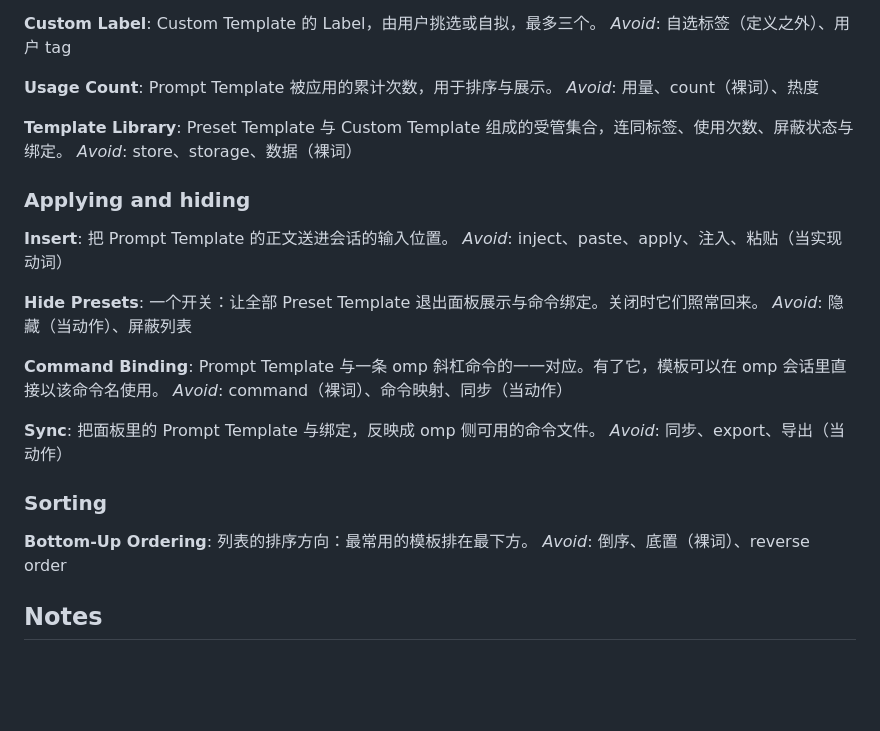
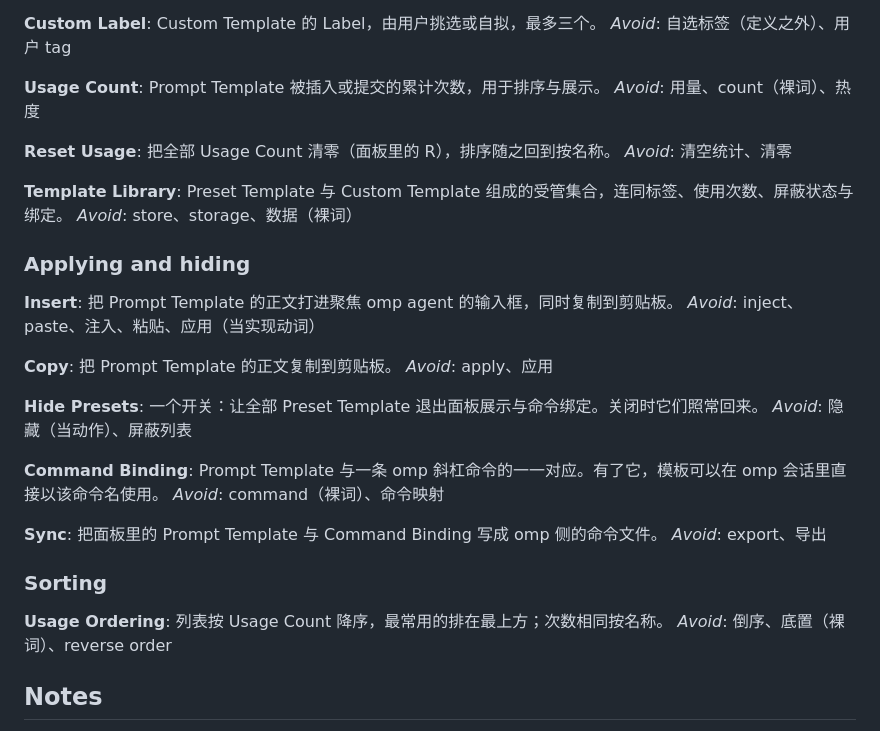
Before and after one commit to meisijiya/tern-prompt-panel, a Markdown page: GLOSSARY.md, the part around the change. Rendered like a GitHub page; blank space fills up the shorter version.

```diff
--- a/GLOSSARY.md
+++ b/GLOSSARY.md
@@ -31,8 +31,12 @@ Custom Template 的 Label，由用户挑选或自拟，最多三个。
 _Avoid_: 自选标签（定义之外）、用户 tag
 
 **Usage Count**:
-Prompt Template 被应用的累计次数，用于排序与展示。
+Prompt Template 被插入或提交的累计次数，用于排序与展示。
 _Avoid_: 用量、count（裸词）、热度
+
+**Reset Usage**:
+把全部 Usage Count 清零（面板里的 R），排序随之回到按名称。
+_Avoid_: 清空统计、清零
 
 **Template Library**:
 Preset Template 与 Custom Template 组成的受管集合，连同标签、使用次数、屏蔽状态与绑定。
@@ -41,8 +45,12 @@ _Avoid_: store、storage、数据（裸词）
 ### Applying and hiding
 
 **Insert**:
-把 Prompt Template 的正文送进会话的输入位置。
-_Avoid_: inject、paste、apply、注入、粘贴（当实现动词）
+把 Prompt Template 的正文打进聚焦 omp agent 的输入框，同时复制到剪贴板。
+_Avoid_: inject、paste、注入、粘贴、应用（当实现动词）
+
+**Copy**:
+把 Prompt Template 的正文复制到剪贴板。
+_Avoid_: apply、应用
 
 **Hide Presets**:
 一个开关：让全部 Preset Template 退出面板展示与命令绑定。关闭时它们照常回来。
@@ -50,16 +58,16 @@ _Avoid_: 隐藏（当动作）、屏蔽列表
 
 **Command Binding**:
 Prompt Template 与一条 omp 斜杠命令的一一对应。有了它，模板可以在 omp 会话里直接以该命令名使用。
-_Avoid_: command（裸词）、命令映射、同步（当动作）
+_Avoid_: command（裸词）、命令映射
 
 **Sync**:
-把面板里的 Prompt Template 与绑定，反映成 omp 侧可用的命令文件。
-_Avoid_: 同步、export、导出（当动作）
+把面板里的 Prompt Template 与 Command Binding 写成 omp 侧的命令文件。
+_Avoid_: export、导出
 
 ### Sorting
 
-**Bottom-Up Ordering**:
-列表的排序方向：最常用的模板排在最下方。
+**Usage Ordering**:
+列表按 Usage Count 降序，最常用的排在最上方；次数相同按名称。
 _Avoid_: 倒序、底置（裸词）、reverse order
 
 ## Notes
```
Also changed, not shown: AGENTS.md (+3 -1 lines), README.md (+11 -6 lines), docs/panel.png, 8 other files.
